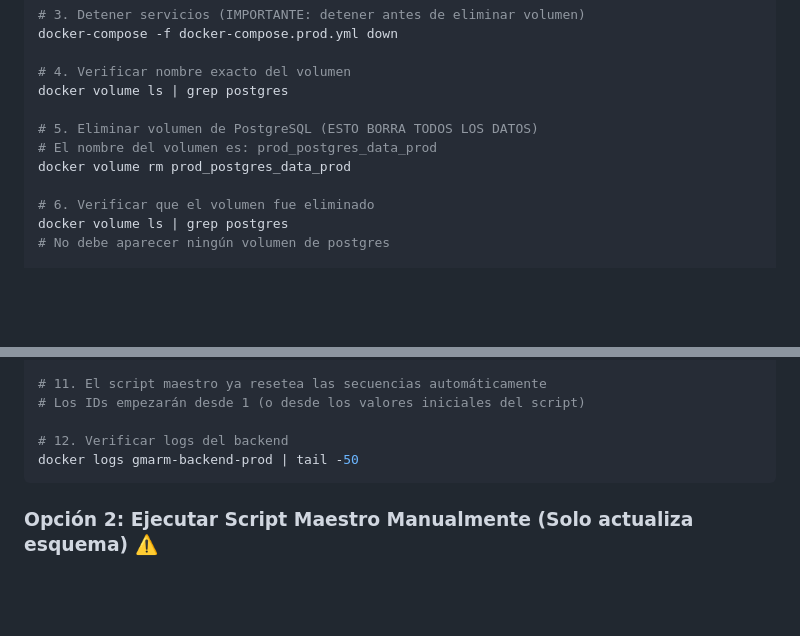
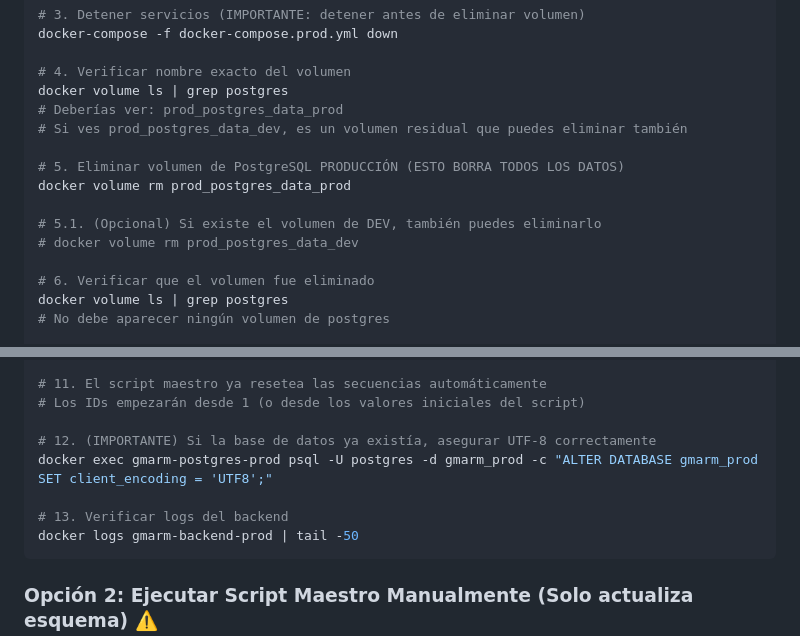
Before and after one commit to Gmarm-org/gmarm, a Markdown page: REINICIAR_BD_PRODUCCION.md, 2 parts joined by grey strips. Drawn GitHub-style; blank space fills up the shorter version.

Commit message:
docs: agregar paso para corregir UTF-8 en base de datos existente

````diff
--- a/REINICIAR_BD_PRODUCCION.md
+++ b/REINICIAR_BD_PRODUCCION.md
@@ -22,10 +22,14 @@ docker-compose -f docker-compose.prod.yml down
 
 # 4. Verificar nombre exacto del volumen
 docker volume ls | grep postgres
+# Deberías ver: prod_postgres_data_prod
+# Si ves prod_postgres_data_dev, es un volumen residual que puedes eliminar también
 
-# 5. Eliminar volumen de PostgreSQL (ESTO BORRA TODOS LOS DATOS)
-# El nombre del volumen es: prod_postgres_data_prod
+# 5. Eliminar volumen de PostgreSQL PRODUCCIÓN (ESTO BORRA TODOS LOS DATOS)
 docker volume rm prod_postgres_data_prod
+
+# 5.1. (Opcional) Si existe el volumen de DEV, también puedes eliminarlo
+# docker volume rm prod_postgres_data_dev
 
 # 6. Verificar que el volumen fue eliminado
 docker volume ls | grep postgres
@@ -49,7 +53,10 @@ docker logs gmarm-postgres-prod | grep -i "00_gmarm_completo\|executing\|initdb"
 # 11. El script maestro ya resetea las secuencias automáticamente
 # Los IDs empezarán desde 1 (o desde los valores iniciales del script)
 
-# 12. Verificar logs del backend
+# 12. (IMPORTANTE) Si la base de datos ya existía, asegurar UTF-8 correctamente
+docker exec gmarm-postgres-prod psql -U postgres -d gmarm_prod -c "ALTER DATABASE gmarm_prod SET client_encoding = 'UTF8';"
+
+# 13. Verificar logs del backend
 docker logs gmarm-backend-prod | tail -50
 ```
 
````
